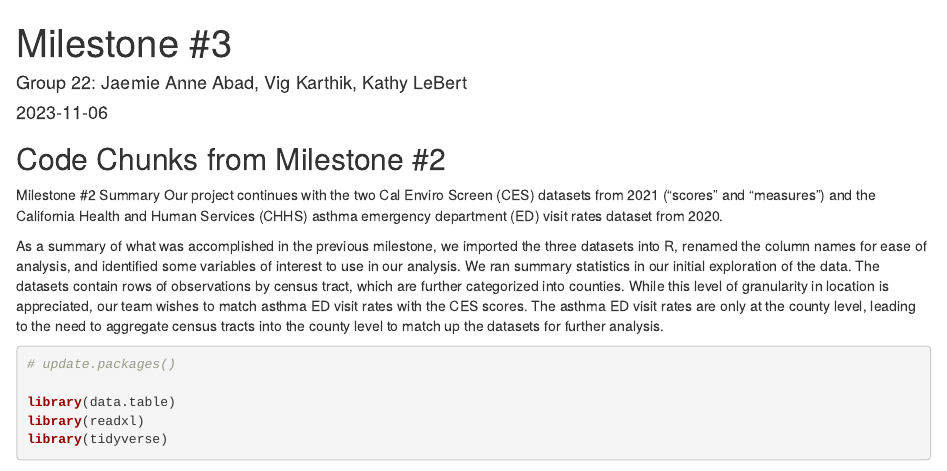
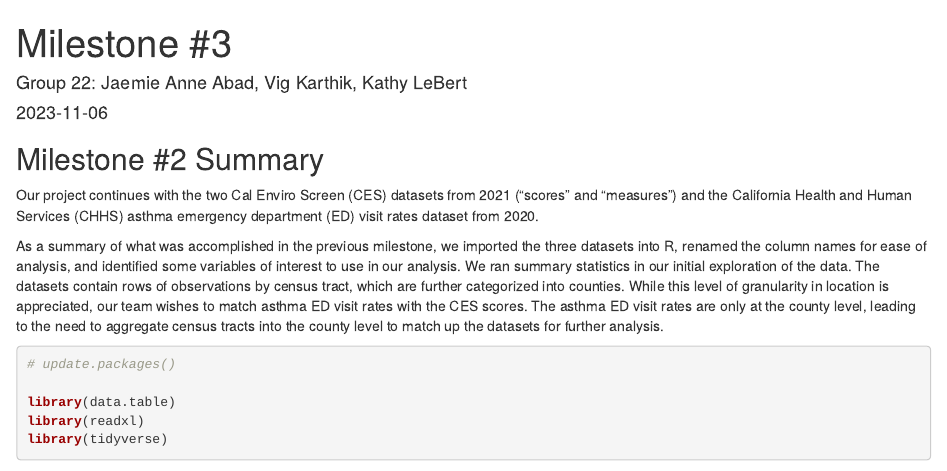
Before and after one commit to vigkarthik/W251Project, an R Markdown document (Milestone #3 Code.Rmd): the page in a window 1100 px wide, from its top. Rendered offline with R 4.5, knitr and Pandoc, with nearby package versions; some code elsewhere in the file could not run offline.

Commit message:
Edited first header

```diff
--- a/Milestone #3 Code.Rmd
+++ b/Milestone #3 Code.Rmd
@@ -5,9 +5,9 @@ date: "2023-11-06"
 output: html_document
 ---
 
-## Code Chunks from Milestone #2
+## Milestone #2 Summary
 
-Milestone #2 Summary Our project continues with the two Cal Enviro Screen (CES) datasets from 2021 ("scores" and "measures") and the California Health and Human Services (CHHS) asthma emergency department (ED) visit rates dataset from 2020.
+Our project continues with the two Cal Enviro Screen (CES) datasets from 2021 ("scores" and "measures") and the California Health and Human Services (CHHS) asthma emergency department (ED) visit rates dataset from 2020.
 
 As a summary of what was accomplished in the previous milestone, we imported the three datasets into R, renamed the column names for ease of analysis, and identified some variables of interest to use in our analysis. We ran summary statistics in our initial exploration of the data. The datasets contain rows of observations by census tract, which are further categorized into counties. While this level of granularity in location is appreciated, our team wishes to match asthma ED visit rates with the CES scores. The asthma ED visit rates are only at the county level, leading to the need to aggregate census tracts into the county level to match up the datasets for further analysis.
 
```
